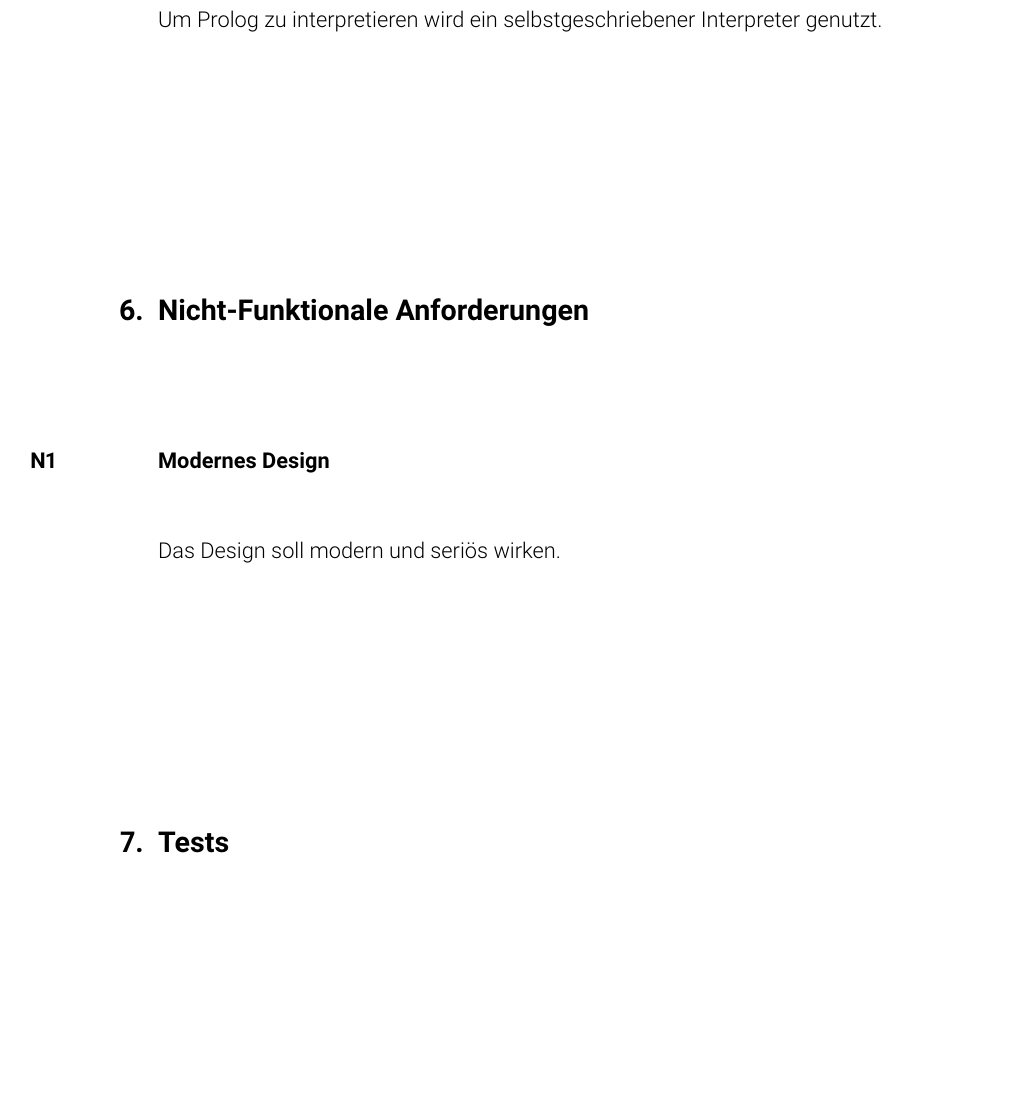
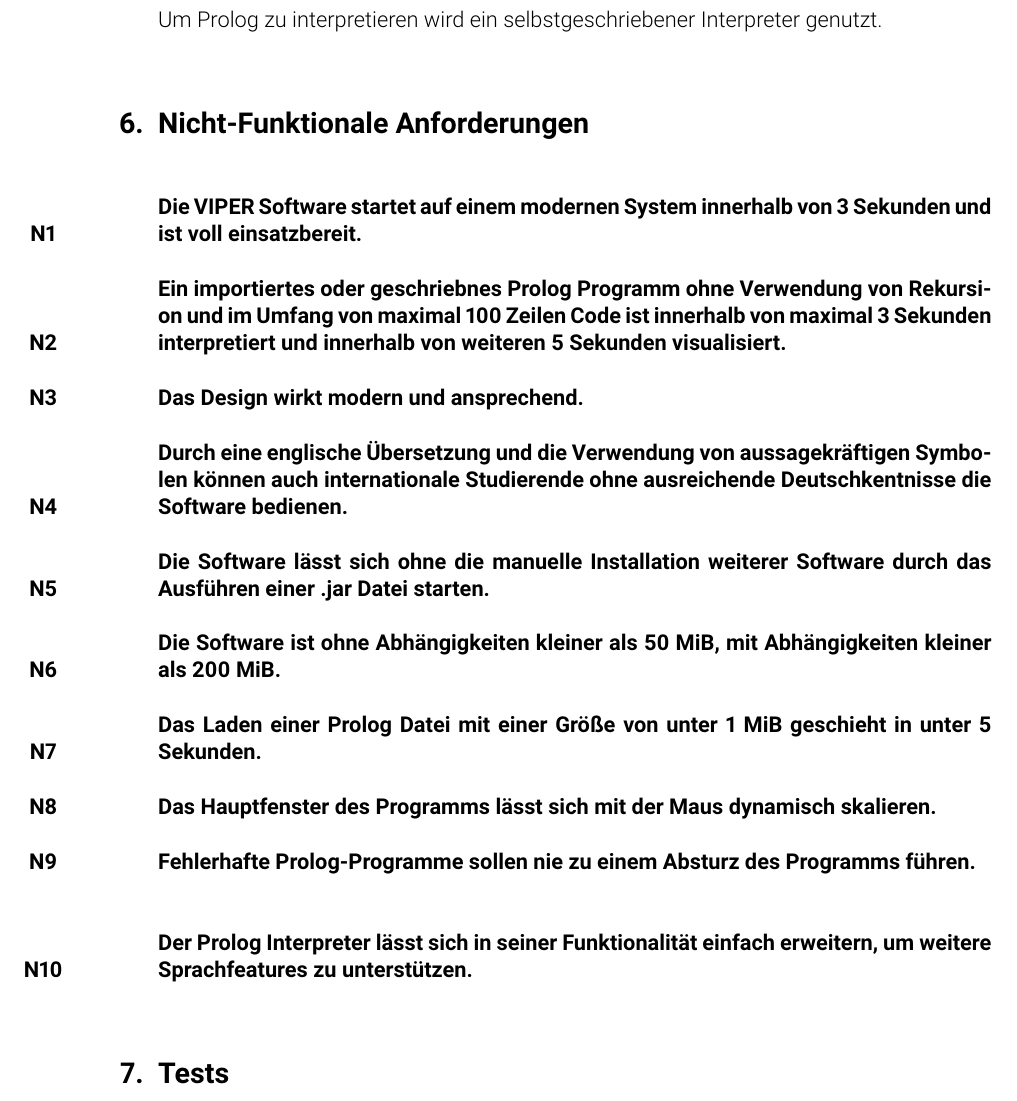
Before and after one commit to pbrinkmeier/viper, a LaTeX document (Documentation/Pflichtenheft/pflichtenheft.tex): part of page 6 of 7 before the commit and part of page 6 of 8 after it, cut so that both start at the same text, the shorter picture padded with empty space. Compiled offline with pdfLaTeX.

Commit message:
spec: Add non-functional requirements

```diff
--- a/Documentation/Pflichtenheft/pflichtenheft.tex
+++ b/Documentation/Pflichtenheft/pflichtenheft.tex
@@ -115,9 +115,25 @@
 %%%%%%%%%%%
 \section{Nicht-Funktionale Anforderungen}
 
-\nonFunctionality{Modernes Design}{nfc:design}
+\nonFunctionality{Die VIPER Software startet auf einem modernen System innerhalb von 3 Sekunden und ist voll einsatzbereit.}{nfc:startup}
 
-Das Design soll modern und seriös wirken.
+\nonFunctionality{Ein importiertes oder geschriebnes Prolog Programm ohne Verwendung von Rekursion und im Umfang von maximal 100 Zeilen Code ist innerhalb von maximal 3 Sekunden interpretiert und innerhalb von weiteren 5 Sekunden visualisiert.}{nfc:timelimit}
+
+\nonFunctionality{Das Design wirkt modern und ansprechend.}{nfc:design}
+
+\nonFunctionality{Durch eine englische Übersetzung und die Verwendung von aussagekräftigen Symbolen können auch internationale Studierende ohne ausreichende Deutschkentnisse die Software bedienen.}{nfc:translation}
+
+\nonFunctionality{Die Software lässt sich ohne die manuelle Installation weiterer Software durch das Ausführen einer .jar Datei starten.}{nfc:installation}
+
+\nonFunctionality{Die Software ist ohne Abhängigkeiten kleiner als 50 MiB, mit Abhängigkeiten kleiner als 200 MiB.}{nfc:filesize}
+
+\nonFunctionality{Das Laden einer Prolog Datei mit einer Größe von unter 1 MiB geschieht in unter 5 Sekunden.}{nfc:loadfile}
+
+\nonFunctionality{Das Hauptfenster des Programms lässt sich mit der Maus dynamisch skalieren.}{nfc:resizeable}
+
+\nonFunctionality{Fehlerhafte Prolog-Programme sollen nie zu einem Absturz des Programms führen.}{nfc:crashresistance}
+
+\nonFunctionality{Der Prolog Interpreter lässt sich in seiner Funktionalität einfach erweitern, um weitere Sprachfeatures zu unterstützen.}{nfc:extendable}
 
 %%%%%%%%%%%
 \section{Tests}
```
